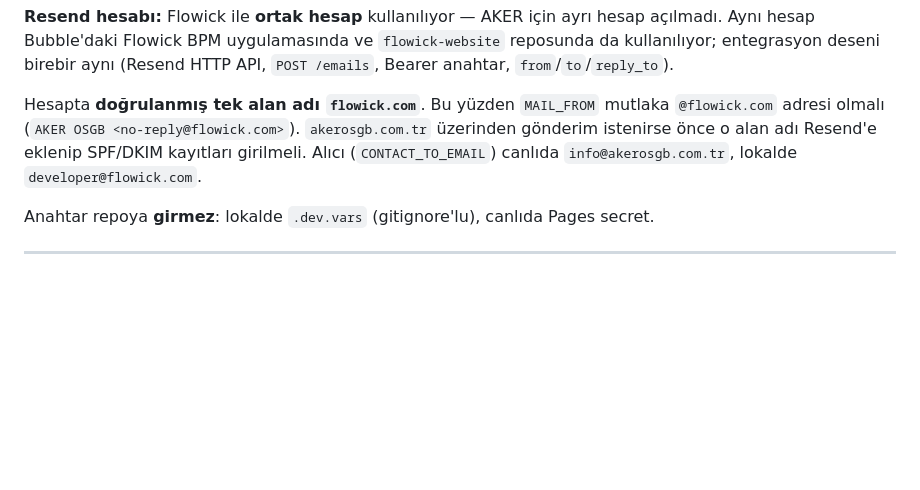
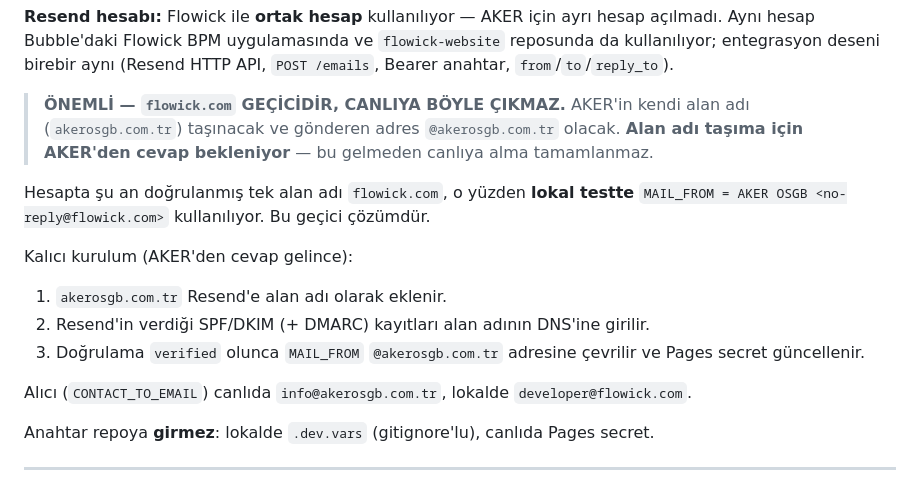
Before and after one commit to wmwtechnology/aker-website, a Markdown page: README.md, the part around the change. Rendered like a GitHub page; blank space fills up the shorter version.

```diff
--- a/README.md
+++ b/README.md
@@ -116,10 +116,21 @@ açılmadı. Aynı hesap Bubble'daki Flowick BPM uygulamasında ve `flowick-webs
 reposunda da kullanılıyor; entegrasyon deseni birebir aynı (Resend HTTP API,
 `POST /emails`, Bearer anahtar, `from`/`to`/`reply_to`).
 
-Hesapta **doğrulanmış tek alan adı `flowick.com`**. Bu yüzden `MAIL_FROM` mutlaka
-`@flowick.com` adresi olmalı (`AKER OSGB <no-reply@flowick.com>`). `akerosgb.com.tr`
-üzerinden gönderim istenirse önce o alan adı Resend'e eklenip SPF/DKIM kayıtları
-girilmeli. Alıcı (`CONTACT_TO_EMAIL`) canlıda `info@akerosgb.com.tr`, lokalde
+> **ÖNEMLİ — `flowick.com` GEÇİCİDİR, CANLIYA BÖYLE ÇIKMAZ.**
+> AKER'in kendi alan adı (`akerosgb.com.tr`) taşınacak ve gönderen adres
+> `@akerosgb.com.tr` olacak. **Alan adı taşıma için AKER'den cevap bekleniyor** —
+> bu gelmeden canlıya alma tamamlanmaz.
+
+Hesapta şu an doğrulanmış tek alan adı `flowick.com`, o yüzden **lokal testte**
+`MAIL_FROM = AKER OSGB <no-reply@flowick.com>` kullanılıyor. Bu geçici çözümdür.
+
+Kalıcı kurulum (AKER'den cevap gelince):
+1. `akerosgb.com.tr` Resend'e alan adı olarak eklenir.
+2. Resend'in verdiği SPF/DKIM (+ DMARC) kayıtları alan adının DNS'ine girilir.
+3. Doğrulama `verified` olunca `MAIL_FROM` `@akerosgb.com.tr` adresine çevrilir
+   ve Pages secret güncellenir.
+
+Alıcı (`CONTACT_TO_EMAIL`) canlıda `info@akerosgb.com.tr`, lokalde
 `developer@flowick.com`.
 
 Anahtar repoya **girmez**: lokalde `.dev.vars` (gitignore'lu), canlıda Pages secret.
```
Also changed, not shown: docs/NEREDE-KALDIK.md (+35 -9 lines).
